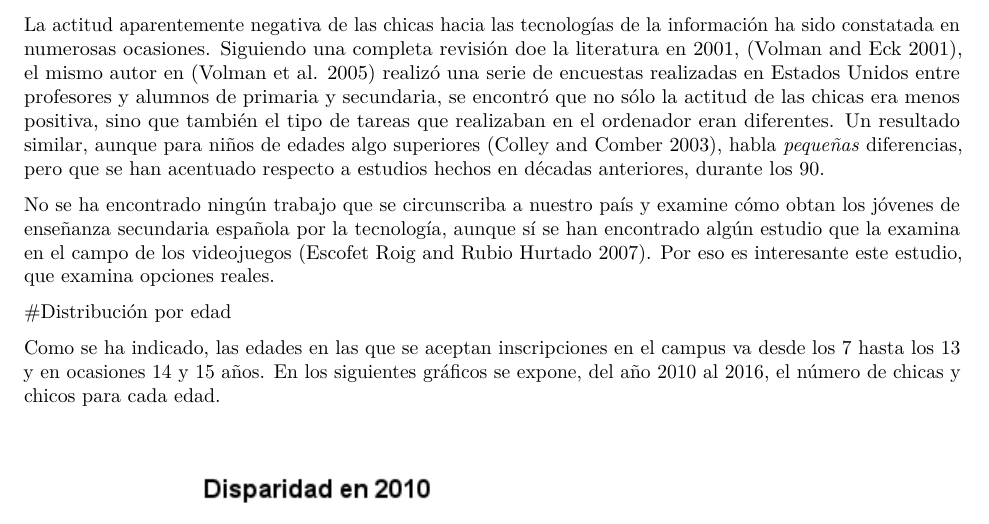
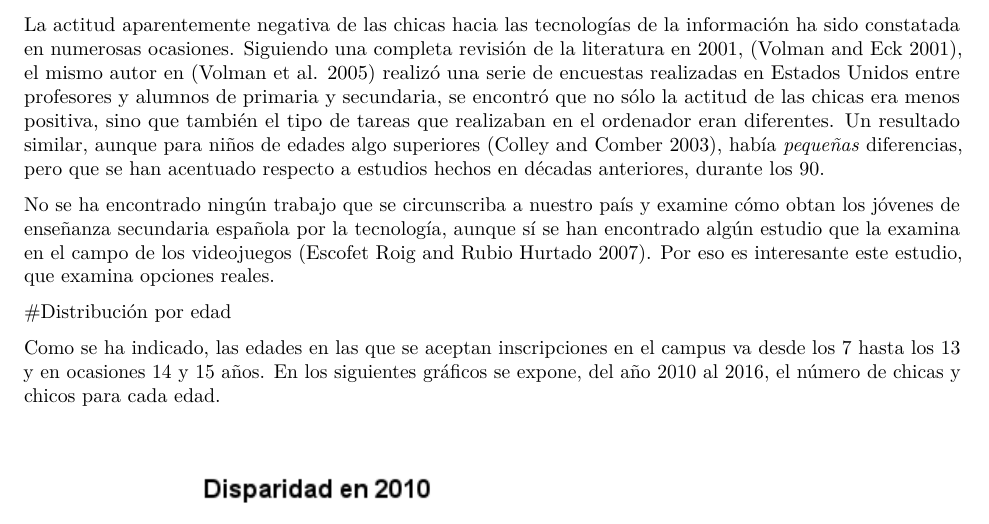
Before and after one commit to JJ/data-campus, an R Markdown document (campus-infantiles.Rmd): part of page 2 of 7, cut so that both start at the same text. Rendered offline with R 4.5, knitr and Pandoc, then LaTeX, with nearby package versions.

Commit message:
Update campus-infantiles.Rmd

```diff
--- a/campus-infantiles.Rmd
+++ b/campus-infantiles.Rmd
@@ -67,7 +67,7 @@ En este trabajo examinaremos, a continuación, tras un breve estado del arte, la
 
 #Estado del arte
 
-La actitud aparentemente negativa de las chicas hacia las tecnologías de la información ha sido constatada en numerosas ocasiones. Siguiendo una completa revisión doe la literatura en 2001, [@volman2001gender], el mismo autor en [@volman2005new] realizó una serie de encuestas realizadas en Estados Unidos entre profesores y alumnos de primaria y secundaria, se encontró que no sólo la actitud de las chicas era menos positiva, sino que también el tipo de tareas que realizaban en el ordenador eran diferentes. Un resultado similar, aunque para niños de edades algo superiores [@colley2003age], habla *pequeñas* diferencias, pero que se han acentuado respecto a estudios hechos en décadas anteriores, durante los 90.
+La actitud aparentemente negativa de las chicas hacia las tecnologías de la información ha sido constatada en numerosas ocasiones. Siguiendo una completa revisión de la literatura en 2001, [@volman2001gender], el mismo autor en [@volman2005new] realizó una serie de encuestas realizadas en Estados Unidos entre profesores y alumnos de primaria y secundaria, se encontró que no sólo la actitud de las chicas era menos positiva, sino que también el tipo de tareas que realizaban en el ordenador eran diferentes. Un resultado similar, aunque para niños de edades algo superiores [@colley2003age], había *pequeñas* diferencias, pero que se han acentuado respecto a estudios hechos en décadas anteriores, durante los 90.
 
 No se ha encontrado ningún trabajo que se circunscriba a nuestro país y examine cómo obtan los jóvenes de enseñanza secundaria española por la tecnología, aunque sí se han encontrado algún estudio que la examina en el campo de los videojuegos [@escofet2007brecha]. Por eso es interesante este estudio, que examina opciones reales.
 
```
